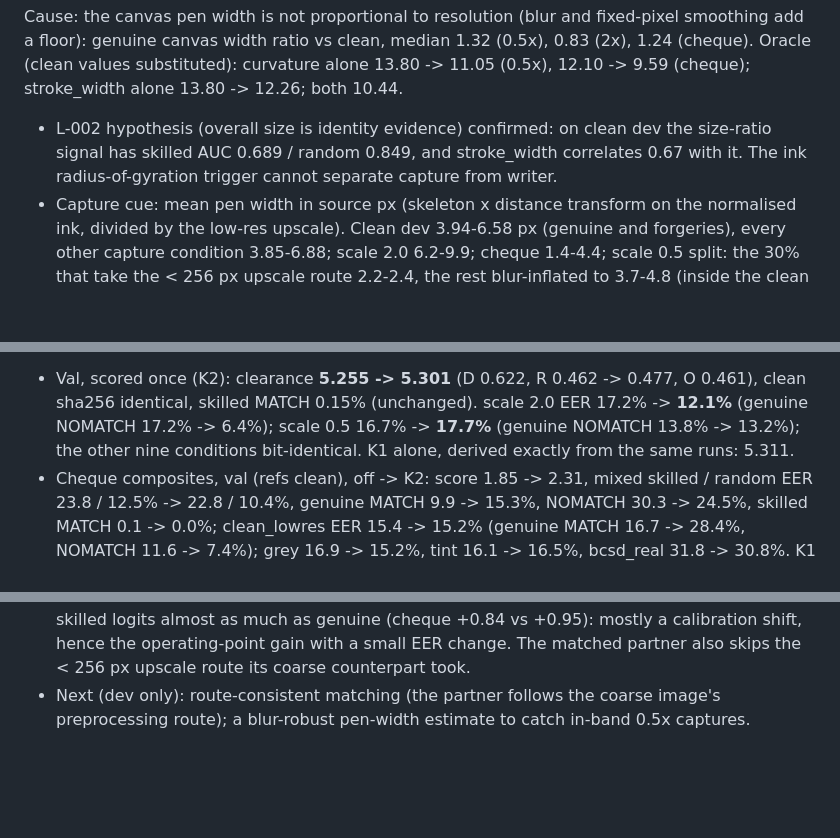
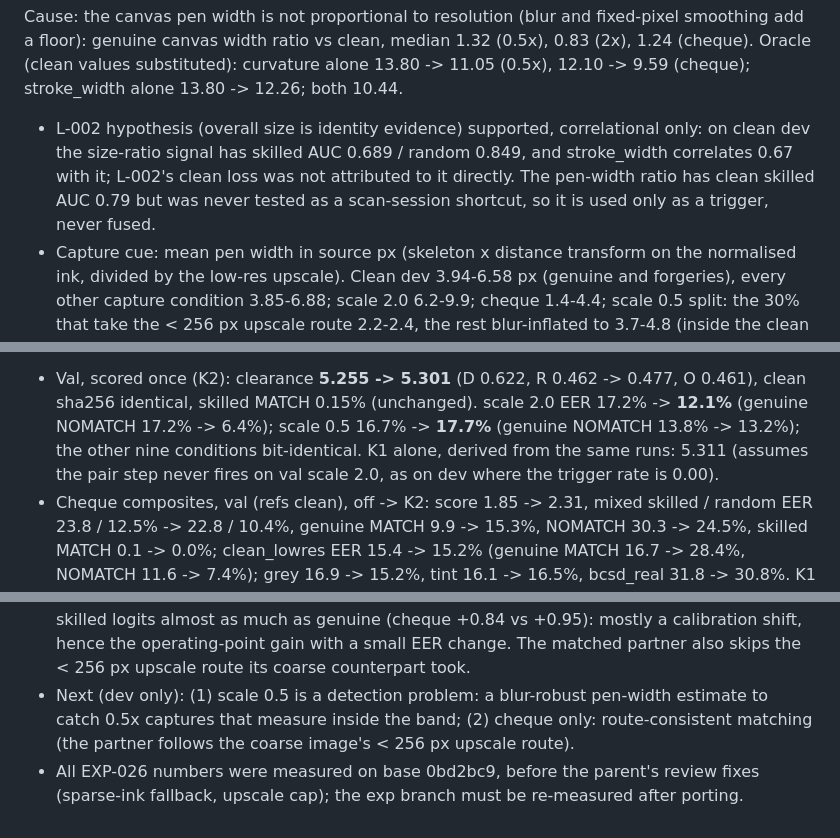
Before and after one commit to joeVenner/signature-verification-system, a Markdown page: benchmark/experiments.md, 3 parts joined by grey strips. Rendered like a GitHub page; blank space fills up the shorter version.

Commit message:
docs: qualify EXP-026 claims and next steps

```diff
--- a/benchmark/experiments.md
+++ b/benchmark/experiments.md
@@ -1337,9 +1337,11 @@ differences below ~2 EER points are within noise.
   smoothing add a floor): genuine canvas width ratio vs clean, median 1.32 (0.5x), 0.83 (2x),
   1.24 (cheque). Oracle (clean values substituted): curvature alone 13.80 -> 11.05 (0.5x),
   12.10 -> 9.59 (cheque); stroke_width alone 13.80 -> 12.26; both 10.44.
-* L-002 hypothesis (overall size is identity evidence) confirmed: on clean dev the size-ratio
-  signal has skilled AUC 0.689 / random 0.849, and stroke_width correlates 0.67 with it. The
-  ink radius-of-gyration trigger cannot separate capture from writer.
+* L-002 hypothesis (overall size is identity evidence) supported, correlational only: on clean
+  dev the size-ratio signal has skilled AUC 0.689 / random 0.849, and stroke_width correlates
+  0.67 with it; L-002's clean loss was not attributed to it directly. The pen-width ratio has
+  clean skilled AUC 0.79 but was never tested as a scan-session shortcut, so it is used only
+  as a trigger, never fused.
 * Capture cue: mean pen width in source px (skeleton x distance transform on the normalised
   ink, divided by the low-res upscale). Clean dev 3.94-6.58 px (genuine and forgeries), every
   other capture condition 3.85-6.88; scale 2.0 6.2-9.9; cheque 1.4-4.4; scale 0.5 split: the
@@ -1364,7 +1366,8 @@ differences below ~2 EER points are within noise.
 * Val, scored once (K2): clearance **5.255 -> 5.301** (D 0.622, R 0.462 -> 0.477, O 0.461), clean
   sha256 identical, skilled MATCH 0.15% (unchanged). scale 2.0 EER 17.2% -> **12.1%** (genuine
   NOMATCH 17.2% -> 6.4%); scale 0.5 16.7% -> **17.7%** (genuine NOMATCH 13.8% -> 13.2%); the other
-  nine conditions bit-identical. K1 alone, derived exactly from the same runs: 5.311.
+  nine conditions bit-identical. K1 alone, derived from the same runs: 5.311 (assumes the pair
+  step never fires on val scale 2.0, as on dev where the trigger rate is 0.00).
 * Cheque composites, val (refs clean), off -> K2: score 1.85 -> 2.31, mixed skilled / random EER
   23.8 / 12.5% -> 22.8 / 10.4%, genuine MATCH 9.9 -> 15.3%, NOMATCH 30.3 -> 24.5%, skilled MATCH
   0.1 -> 0.0%; clean_lowres EER 15.4 -> 15.2% (genuine MATCH 16.7 -> 28.4%, NOMATCH 11.6 -> 7.4%);
@@ -1380,5 +1383,8 @@ differences below ~2 EER points are within noise.
   skilled logits almost as much as genuine (cheque +0.84 vs +0.95): mostly a calibration shift,
   hence the operating-point gain with a small EER change. The matched partner also skips the
   < 256 px upscale route its coarse counterpart took.
-* Next (dev only): route-consistent matching (the partner follows the coarse image's
-  preprocessing route); a blur-robust pen-width estimate to catch in-band 0.5x captures.
+* Next (dev only): (1) scale 0.5 is a detection problem: a blur-robust pen-width estimate to
+  catch 0.5x captures that measure inside the band; (2) cheque only: route-consistent matching
+  (the partner follows the coarse image's < 256 px upscale route).
+* All EXP-026 numbers were measured on base 0bd2bc9, before the parent's review fixes (sparse-ink
+  fallback, upscale cap); the exp branch must be re-measured after porting.
```
Also changed, not shown: docs/DISCOVERIES/2026-10.md (+2 -2 lines).
